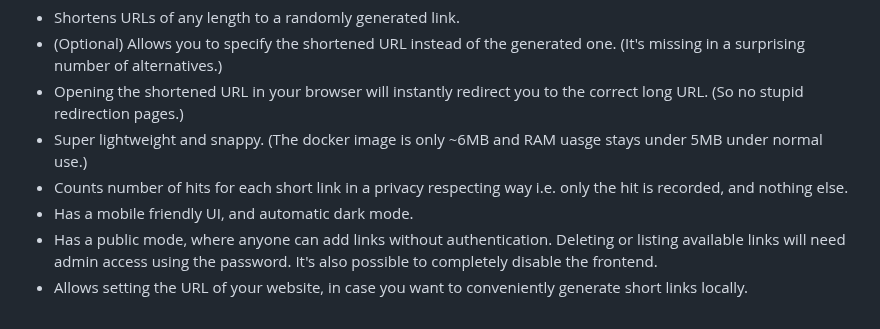
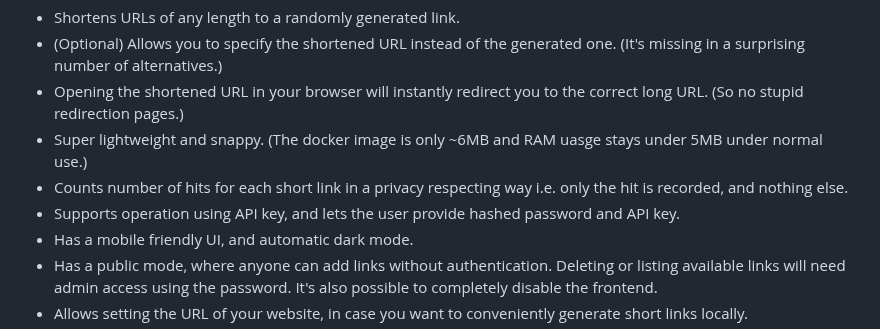
Before and after one commit to SinTan1729/chhoto-url, a Markdown page: README.md, the part around the change. Drawn GitHub-style.

Commit message:
docs: Added info about hash in features

```diff
--- a/README.md
+++ b/README.md
@@ -45,6 +45,7 @@ for small. URL means, well... URL. So the name simply means Small URL.
   stays under 5MB under normal use.)
 - Counts number of hits for each short link in a privacy respecting way
   i.e. only the hit is recorded, and nothing else.
+- Supports operation using API key, and lets the user provide hashed password and API key.
 - Has a mobile friendly UI, and automatic dark mode.
 - Has a public mode, where anyone can add links without authentication. Deleting
   or listing available links will need admin access using the password. It's also
```
